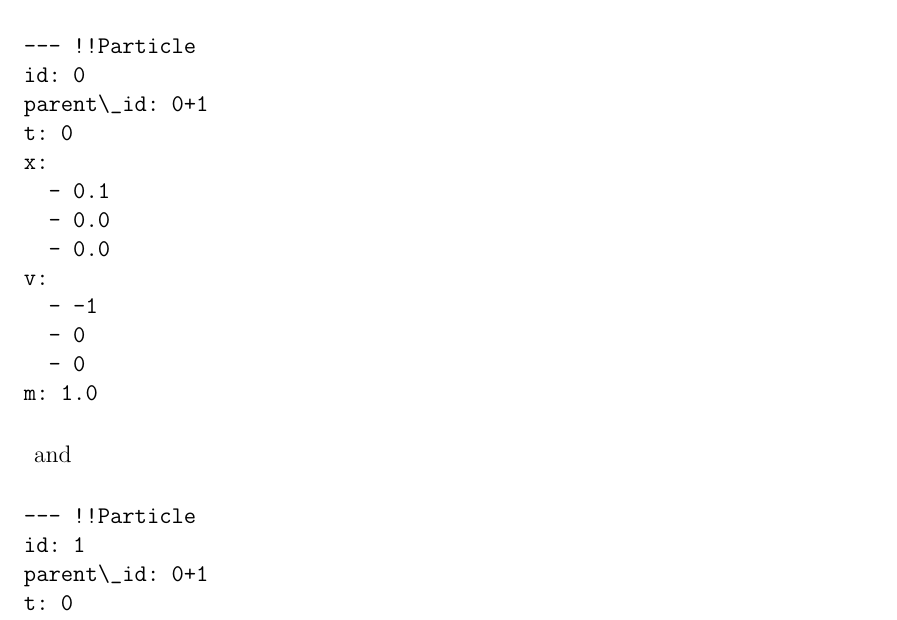
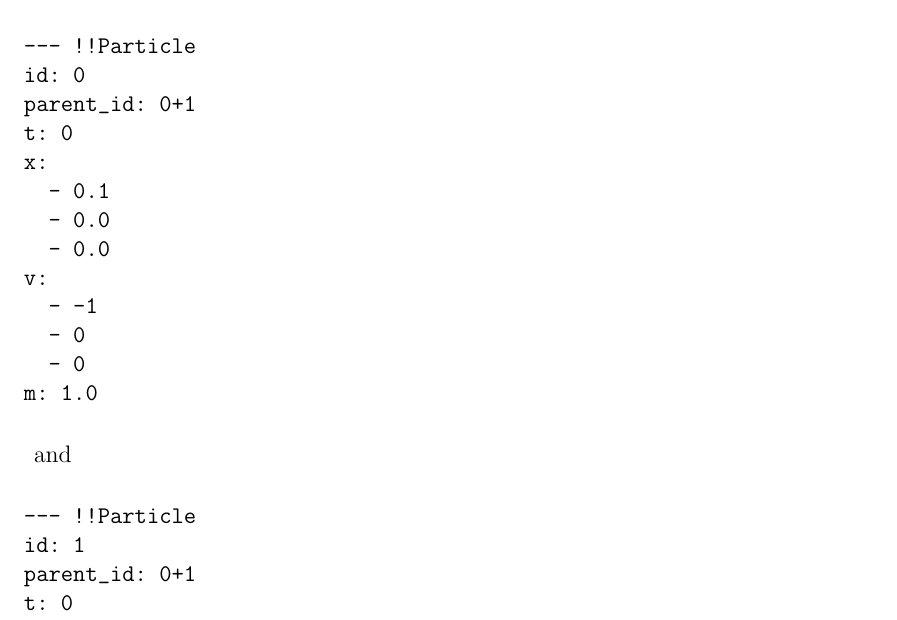
Before and after one commit to jmakino/Particle-Stream-Data-Format, a LaTeX document (data-format.tex): part of page 7 of 14, cut so that both start at the same text. Compiled offline with pdfLaTeX; a LaTeX package or settings file that is missing is left out.

Commit message:
Kobe update

```diff
--- a/data-format.tex
+++ b/data-format.tex
@@ -274,7 +274,7 @@ So the worldpoint data of two components look like:
 \begin{verbatim}
 --- !!Particle
 id: 0
-parent\_id: 0+1
+parent_id: 0+1
 t: 0
 x:
   - 0.1
```
Also changed, not shown: data-format.pdf, data-format.tex (2 more changed lines).
